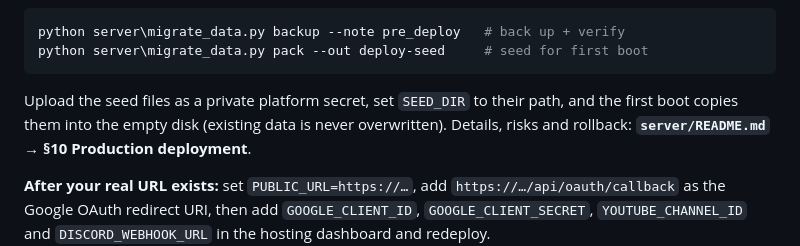
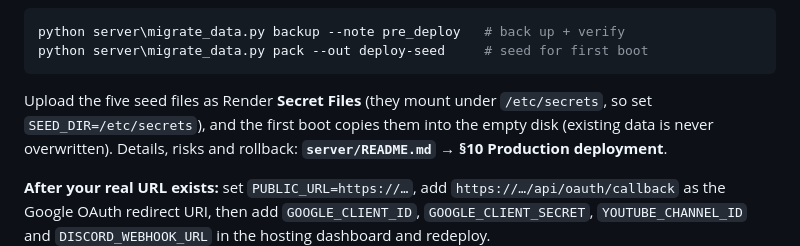
Before and after one commit to splixexe77/splix-project, a Markdown page: README.md, the part around the change. Drawn GitHub-style.

````diff
--- a/README.md
+++ b/README.md
@@ -245,8 +245,9 @@ python server\migrate_data.py backup --note pre_deploy   # back up + verify
 python server\migrate_data.py pack --out deploy-seed     # seed for first boot
 ```
 
-Upload the seed files as a private platform secret, set `SEED_DIR` to
-their path, and the first boot copies them into the empty disk (existing
+Upload the five seed files as Render **Secret Files** (they mount under
+`/etc/secrets`, so set `SEED_DIR=/etc/secrets`), and the first boot
+copies them into the empty disk (existing
 data is never overwritten). Details, risks and rollback:
 **`server/README.md` → §10 Production deployment**.
 
````
Also changed, not shown: server/README.md (+5 -1 lines).
